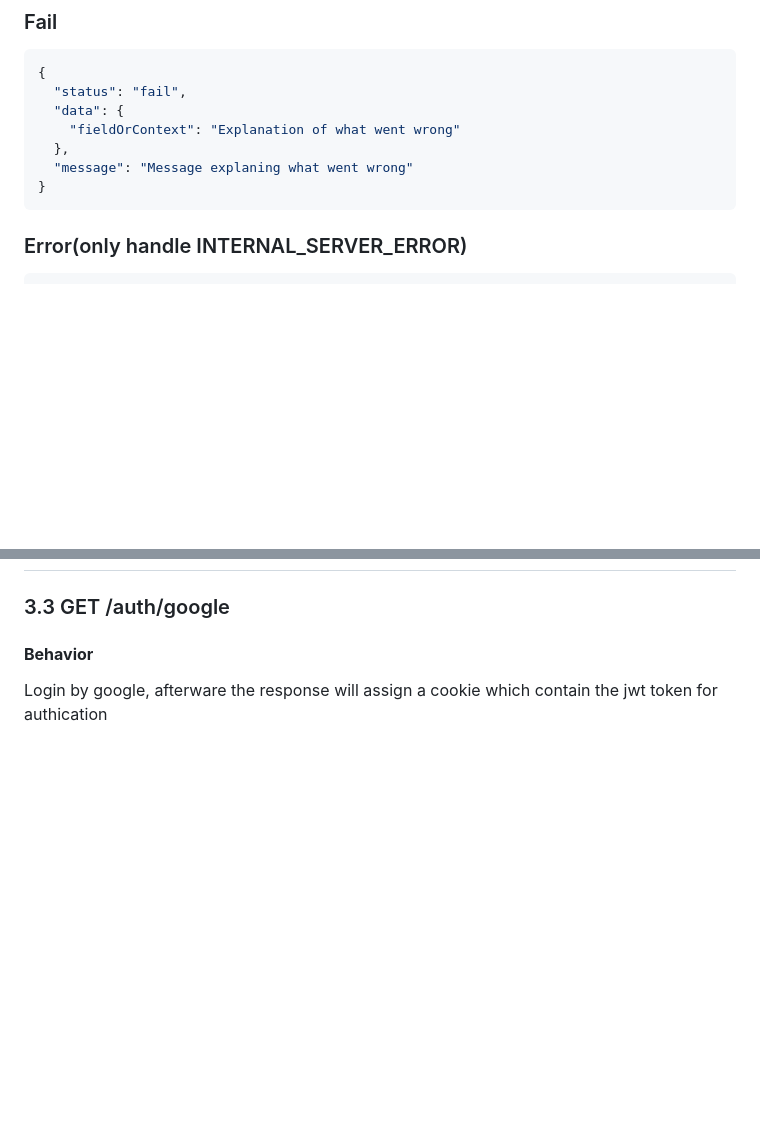
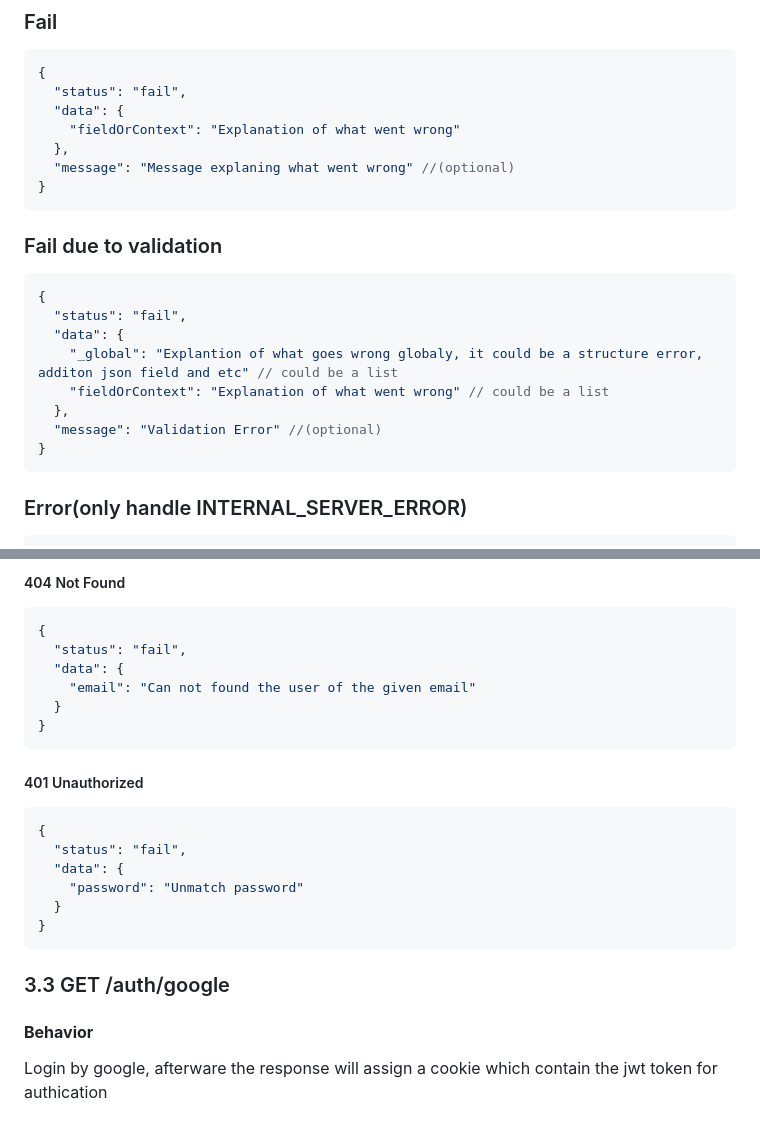
Before and after one commit to m5b/WeGoCalStateLA, a Markdown page: API_CONTRACT.md, 2 parts joined by grey strips. Rendered like a GitHub page; blank space fills up the shorter version.

````diff
--- a/API_CONTRACT.md
+++ b/API_CONTRACT.md
@@ -23,7 +23,20 @@ All responses are JSON.
   "data": {
     "fieldOrContext": "Explanation of what went wrong"
   },
-  "message": "Message explaning what went wrong"
+  "message": "Message explaning what went wrong" //(optional)
+}
+```
+
+### Fail due to validation
+
+```json
+{
+  "status": "fail",
+  "data": {
+    "_global": "Explantion of what goes wrong globaly, it could be a structure error, additon json field and etc" // could be a list
+    "fieldOrContext": "Explanation of what went wrong" // could be a list
+  },
+  "message": "Validation Error" //(optional)
 }
 ```
 
@@ -72,3 +153,24 @@ fetch("/api/users/me", {
+##### 404 Not Found
+
+```json
+{
+  "status": "fail",
+  "data": {
+    "email": "Can not found the user of the given email"
+  }
+}
+```
+
+##### 401 Unauthorized
+
+```json
+{
+  "status": "fail",
+  "data": {
+    "password": "Unmatch password"
+  }
+}
+```
 
 ### 3.3 GET /auth/google
 
````
Also changed, not shown: other parts of API_CONTRACT.md (+68 -0 lines).
